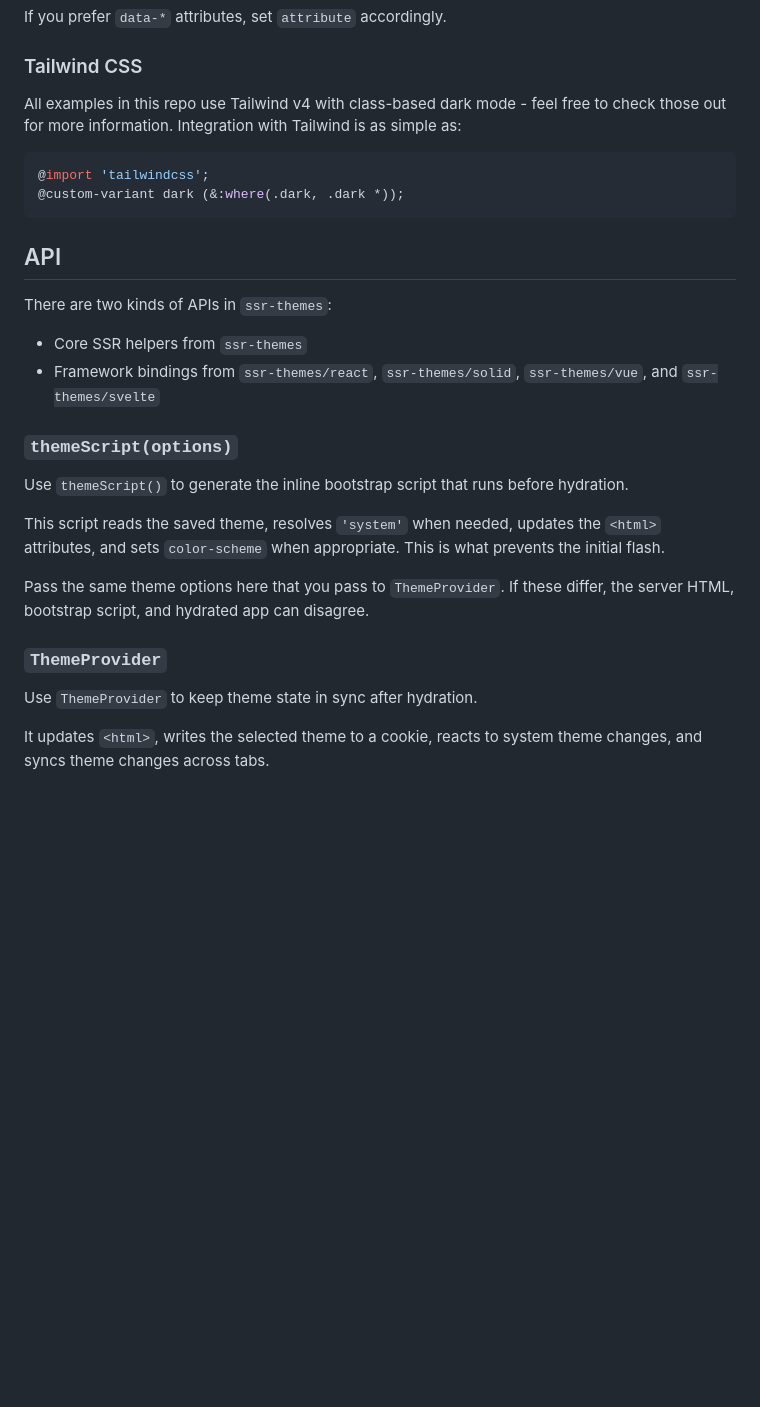
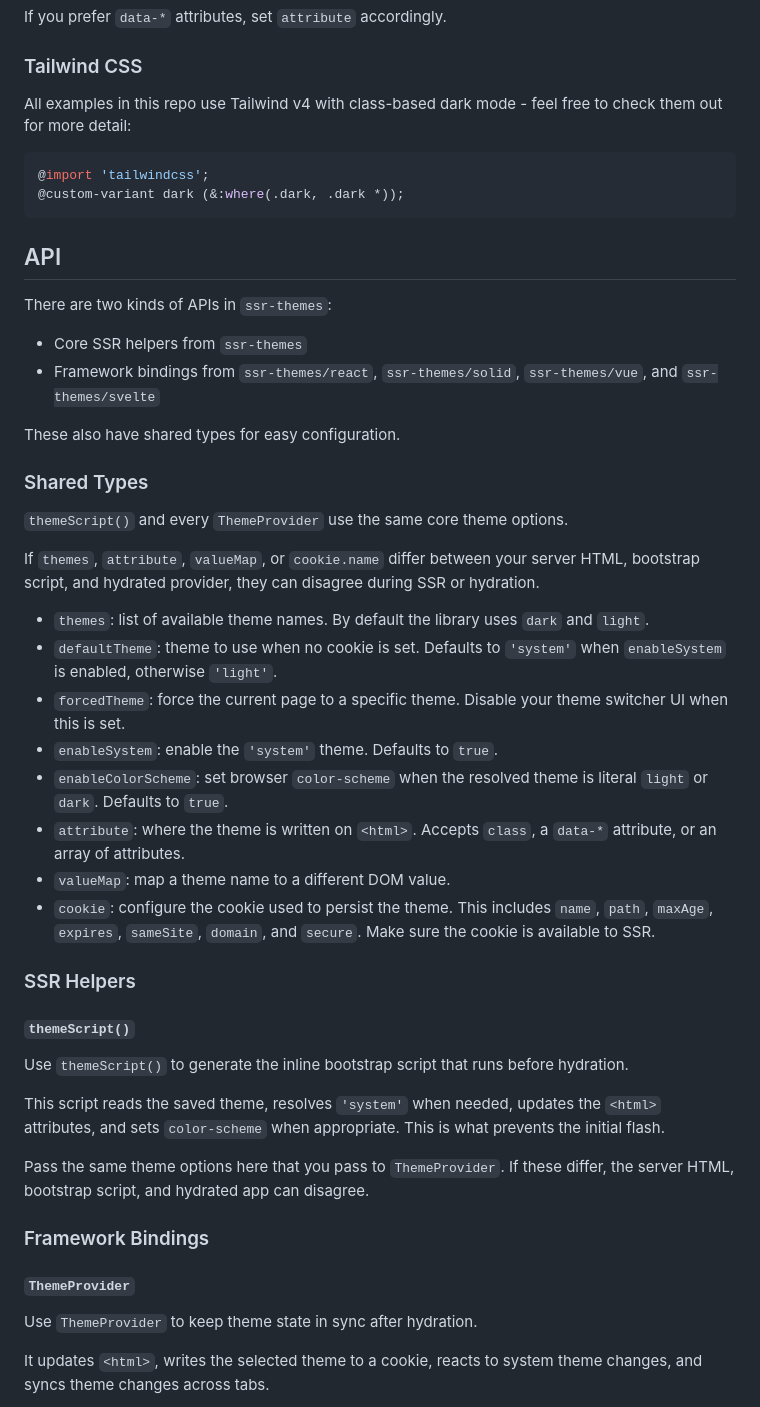
Before and after one commit to 0xcadams/ssr-themes, a Markdown page: ssr-themes/README.md, the part around one of its changes. Drawn GitHub-style; blank space fills up the shorter version.

````diff
--- a/ssr-themes/README.md
+++ b/ssr-themes/README.md
@@ -105,7 +102,7 @@ If you prefer `data-*` attributes, set `attribute` accordingly.
 
 ### Tailwind CSS
 
-All examples in this repo use Tailwind v4 with class-based dark mode - feel free to check those out for more information. Integration with Tailwind is as simple as:
+All examples in this repo use Tailwind v4 with class-based dark mode - feel free to check them out for more detail:
 
 ```css
 @import 'tailwindcss';
@@ -119,7 +116,26 @@ There are two kinds of APIs in `ssr-themes`:
 - Core SSR helpers from `ssr-themes`
 - Framework bindings from `ssr-themes/react`, `ssr-themes/solid`, `ssr-themes/vue`, and `ssr-themes/svelte`
 
-### `themeScript(options)`
+These also have shared types for easy configuration.
+
+### Shared Types
+
+`themeScript()` and every `ThemeProvider` use the same core theme options.
+
+If `themes`, `attribute`, `valueMap`, or `cookie.name` differ between your server HTML, bootstrap script, and hydrated provider, they can disagree during SSR or hydration.
+
+- `themes`: list of available theme names. By default the library uses `dark` and `light`.
+- `defaultTheme`: theme to use when no cookie is set. Defaults to `'system'` when `enableSystem` is enabled, otherwise `'light'`.
+- `forcedTheme`: force the current page to a specific theme. Disable your theme switcher UI when this is set.
+- `enableSystem`: enable the `'system'` theme. Defaults to `true`.
+- `enableColorScheme`: set browser `color-scheme` when the resolved theme is literal `light` or `dark`. Defaults to `true`.
+- `attribute`: where the theme is written on `<html>`. Accepts `class`, a `data-*` attribute, or an array of attributes.
+- `valueMap`: map a theme name to a different DOM value.
+- `cookie`: configure the cookie used to persist the theme. This includes `name`, `path`, `maxAge`, `expires`, `sameSite`, `domain`, and `secure`. Make sure the cookie is available to SSR.
+
+### SSR Helpers
+
+#### `themeScript()`
 
 Use `themeScript()` to generate the inline bootstrap script that runs before hydration.
 
@@ -127,7 +143,9 @@ This script reads the saved theme, resolves `'system'` when needed, updates the
 
 Pass the same theme options here that you pass to `ThemeProvider`. If these differ, the server HTML, bootstrap script, and hydrated app can disagree.
 
-### `ThemeProvider`
+### Framework Bindings
+
+#### `ThemeProvider`
 
 Use `ThemeProvider` to keep theme state in sync after hydration.
 
````
Also changed, not shown: other parts of ssr-themes/README.md (+23 -43 lines).
